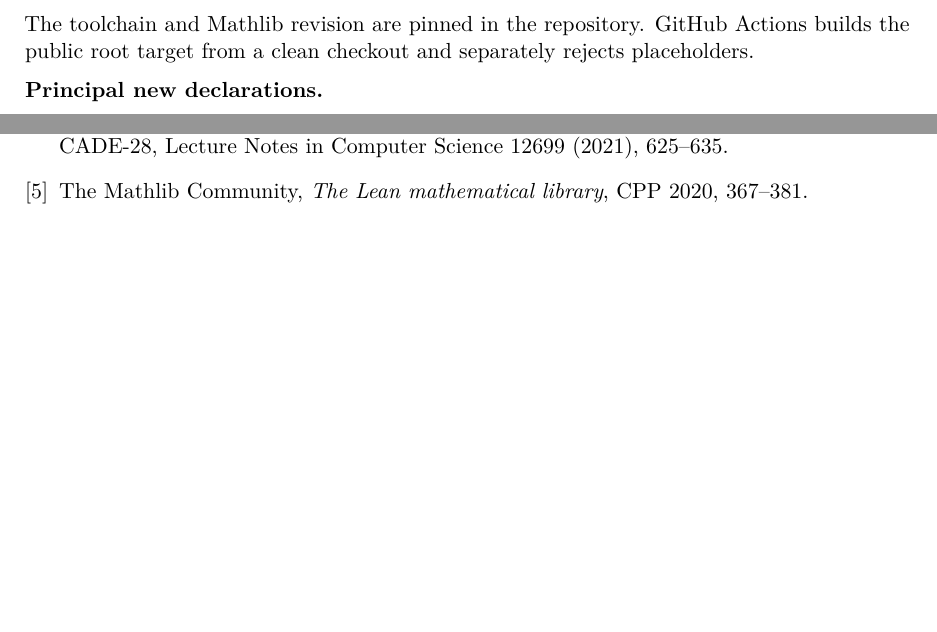
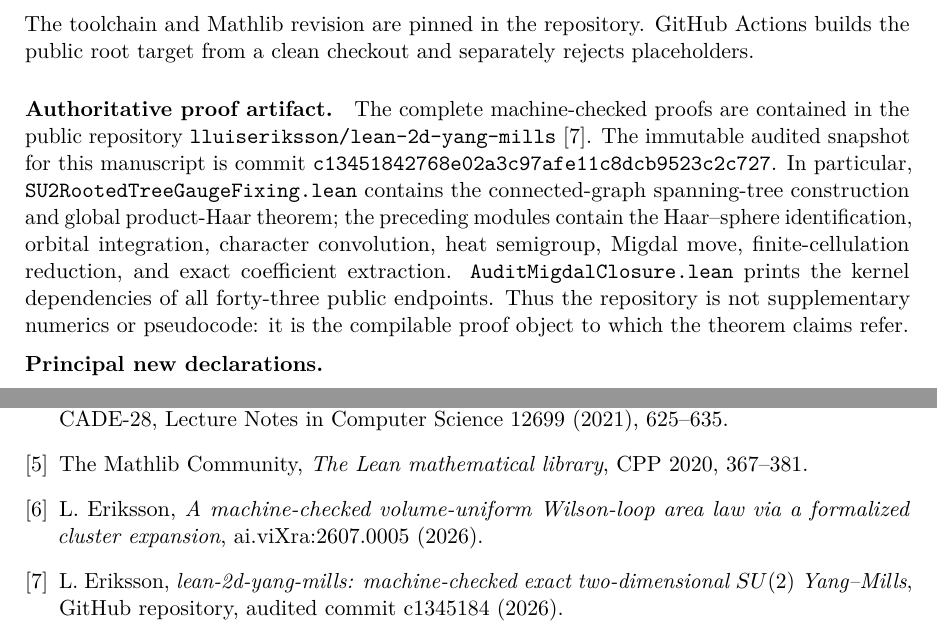
Before and after one commit to lluiseriksson/lean-2d-yang-mills, a LaTeX paper (paper/exact-2d-su2-migdal.tex): two parts of pages 8 and 9 of 9, joined at a grey line, cut so that both start at the same text, the shorter picture padded with empty space. Compiled offline with pdfLaTeX.

Commit message:
Cite formal proof artifact and prior area law

```diff
--- a/paper/exact-2d-su2-migdal.tex
+++ b/paper/exact-2d-su2-migdal.tex
@@ -538,6 +538,20 @@ The toolchain and Mathlib revision are pinned in the repository.  GitHub
 Actions builds the public root target from a clean checkout and separately
 rejects placeholders.
 
+\paragraph{Authoritative proof artifact.}
+The complete machine-checked proofs are contained in the public repository
+\texttt{lluiseriksson/lean-2d-yang-mills}~\cite{FormalArtifact}.  The immutable
+audited snapshot for this manuscript is commit
+\texttt{c13451842768e02a3c97afe11c8dcb9523c2c727}.  In particular,
+\texttt{SU2RootedTreeGaugeFixing.lean} contains the connected-graph spanning-tree
+construction and global product-Haar theorem; the preceding modules contain
+the Haar--sphere identification, orbital integration, character convolution,
+heat semigroup, Migdal move, finite-cellulation reduction, and exact coefficient
+extraction.  \texttt{AuditMigdalClosure.lean} prints the kernel dependencies of
+all forty-three public endpoints.  Thus the repository is not supplementary
+numerics or pseudocode: it is the compilable proof object to which the theorem
+claims refer.
+
 \medskip\noindent\textbf{Principal new declarations.}\par\smallskip
 \begin{lstlisting}
 su2FirstRailMoment_recurrence
@@ -625,6 +639,17 @@ language}, CADE-28, Lecture Notes in Computer Science 12699 (2021), 625--635.
 \bibitem{Mathlib}
 The Mathlib Community, \emph{The Lean mathematical library},
 CPP 2020, 367--381.
+
+\bibitem{ErikssonStrongCoupling}
+L.~Eriksson, \emph{A machine-checked volume-uniform Wilson-loop area law via a
+formalized cluster expansion},
+\href{https://ai.vixra.org/pdf/2607.0005v1.pdf}{ai.viXra:2607.0005} (2026).
+
+\bibitem{FormalArtifact}
+L.~Eriksson, \emph{lean-2d-yang-mills: machine-checked exact two-dimensional
+$SU(2)$ Yang--Mills}, GitHub repository,
+\href{https://github.com/lluiseriksson/lean-2d-yang-mills/tree/c13451842768e02a3c97afe11c8dcb9523c2c727}{audited commit c1345184}
+(2026).
 \end{thebibliography}
 
 \end{document}
```
Also changed, not shown: output/pdf/exact-2d-su2-migdal.pdf, paper/exact-2d-su2-migdal.pdf, paper/exact-2d-su2-migdal.tex (2 more changed lines).
